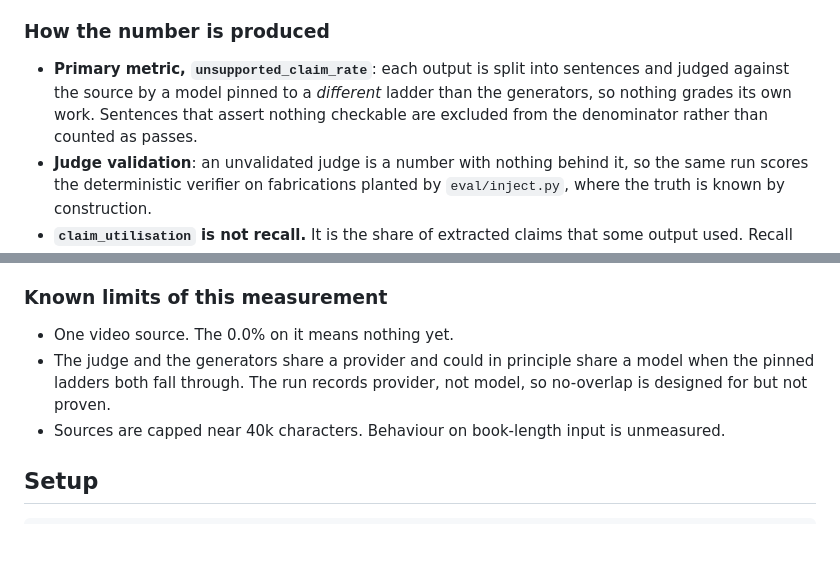
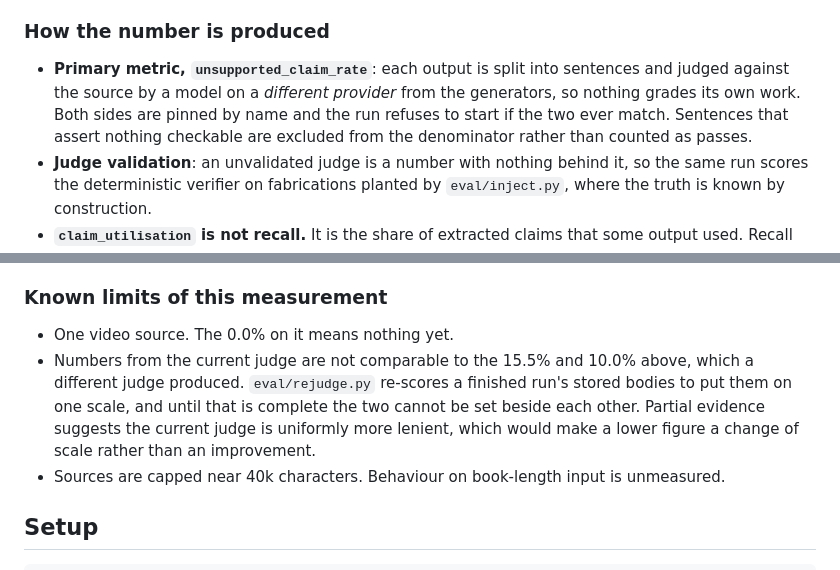
Before and after one commit to veer0608/recut, a Markdown page: README.md, 2 parts joined by grey strips. Rendered like a GitHub page; blank space fills up the shorter version.

```diff
--- a/README.md
+++ b/README.md
@@ -281,8 +281,9 @@ to editorialise.
 ### How the number is produced
 
 - **Primary metric, `unsupported_claim_rate`**: each output is split into sentences
-  and judged against the source by a model pinned to a *different* ladder than the
-  generators, so nothing grades its own work. Sentences that assert nothing checkable
+  and judged against the source by a model on a *different provider* from the
+  generators, so nothing grades its own work. Both sides are pinned by name and the
+  run refuses to start if the two ever match. Sentences that assert nothing checkable
   are excluded from the denominator rather than counted as passes.
 - **Judge validation**: an unvalidated judge is a number with nothing behind it, so
   the same run scores the deterministic verifier on fabrications planted by
@@ -339,9 +340,11 @@ is the whole reason repeats are needed.
 ### Known limits of this measurement
 
 - One video source. The 0.0% on it means nothing yet.
-- The judge and the generators share a provider and could in principle share a model
-  when the pinned ladders both fall through. The run records provider, not model, so
-  no-overlap is designed for but not proven.
+- Numbers from the current judge are not comparable to the 15.5% and 10.0% above,
+  which a different judge produced. `eval/rejudge.py` re-scores a finished run's stored
+  bodies to put them on one scale, and until that is complete the two cannot be set
+  beside each other. Partial evidence suggests the current judge is uniformly more
+  lenient, which would make a lower figure a change of scale rather than an improvement.
 - Sources are capped near 40k characters. Behaviour on book-length input is unmeasured.
 
 ## Setup
```
Also changed, not shown: CLAUDE.md (+41 -7 lines).
